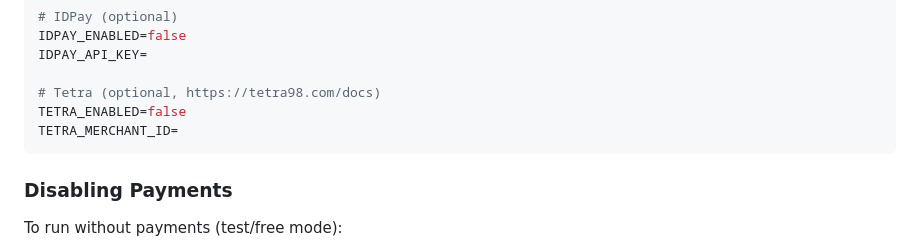
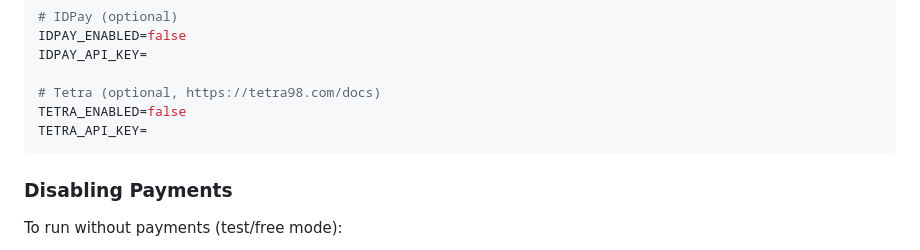
Before and after one commit to anonysec/bot, a Markdown page: README.md, the part around the change. GitHub-like rendering.

Commit message:
Update README.md to rename Tetra merchant ID to API key

````diff
--- a/README.md
+++ b/README.md
@@ -151,7 +151,7 @@ IDPAY_API_KEY=
 
 # Tetra (optional, https://tetra98.com/docs)
 TETRA_ENABLED=false
-TETRA_MERCHANT_ID=
+TETRA_API_KEY=
 ```
 
 ### Disabling Payments
````
